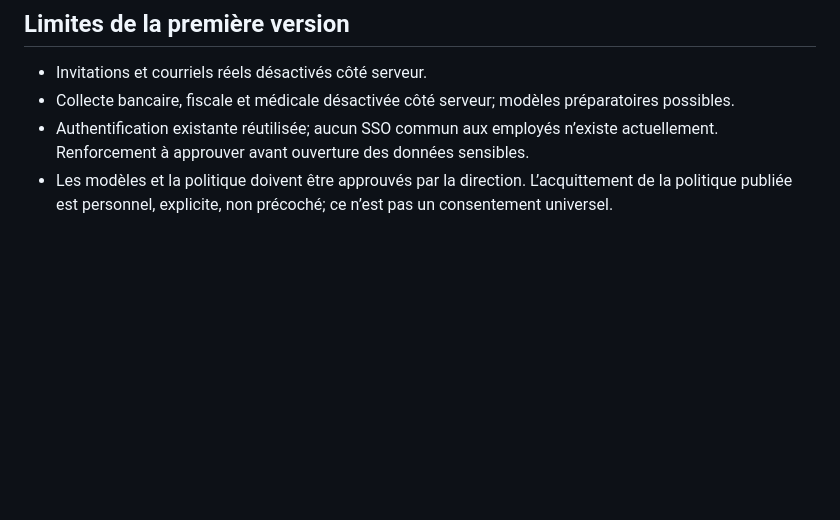
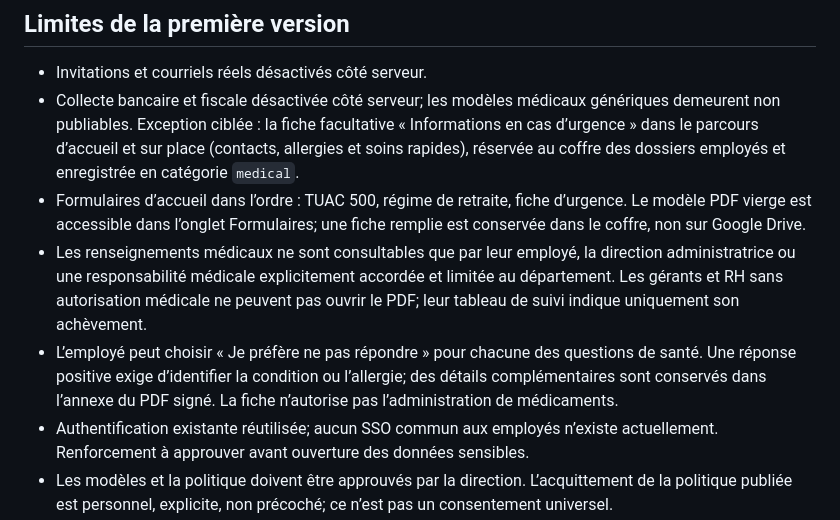
Before and after one commit to igabenoit/quarts-service-iga, a Markdown page: docs/employee-files.md, the part around the change. GitHub-like rendering; blank space fills up the shorter version.

Commit message:
docs(employee-files): préciser le formulaire d’urgence et les droits médicaux

```diff
--- a/docs/employee-files.md
+++ b/docs/employee-files.md
@@ -39,7 +39,10 @@ Les nouveaux dossiers restent traités par le serveur Render aux États-Unis : u
 ## Limites de la première version
 
 - Invitations et courriels réels désactivés côté serveur.
-- Collecte bancaire, fiscale et médicale désactivée côté serveur; modèles préparatoires possibles.
+- Collecte bancaire et fiscale désactivée côté serveur; les modèles médicaux génériques demeurent non publiables. Exception ciblée : la fiche facultative « Informations en cas d’urgence » dans le parcours d’accueil et sur place (contacts, allergies et soins rapides), réservée au coffre des dossiers employés et enregistrée en catégorie `medical`.
+- Formulaires d’accueil dans l’ordre : TUAC 500, régime de retraite, fiche d’urgence. Le modèle PDF vierge est accessible dans l’onglet Formulaires; une fiche remplie est conservée dans le coffre, non sur Google Drive.
+- Les renseignements médicaux ne sont consultables que par leur employé, la direction administratrice ou une responsabilité médicale explicitement accordée et limitée au département. Les gérants et RH sans autorisation médicale ne peuvent pas ouvrir le PDF; leur tableau de suivi indique uniquement son achèvement.
+- L’employé peut choisir « Je préfère ne pas répondre » pour chacune des questions de santé. Une réponse positive exige d’identifier la condition ou l’allergie; des détails complémentaires sont conservés dans l’annexe du PDF signé. La fiche n’autorise pas l’administration de médicaments.
 - Authentification existante réutilisée; aucun SSO commun aux employés n’existe actuellement. Renforcement à approuver avant ouverture des données sensibles.
 - Les modèles et la politique doivent être approuvés par la direction. L’acquittement de la politique publiée est personnel, explicite, non précoché; ce n’est pas un consentement universel.
 - La signature est une confirmation personnelle horodatée sous la session existante; aucune signature qualifiée ou certification juridique n’est revendiquée.
```
